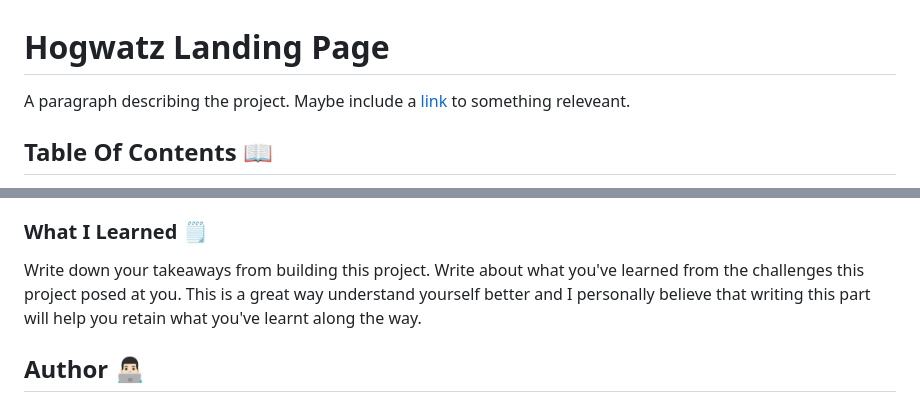
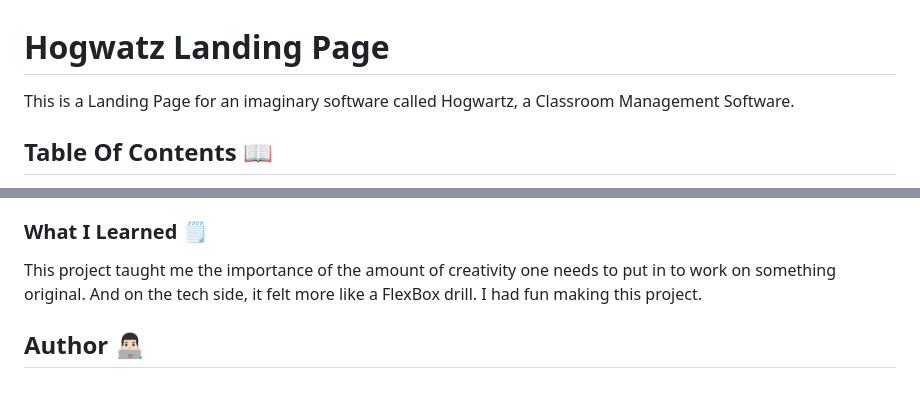
Before and after one commit to CharanMN7/Hogwartz-Product-Landing-Page, a Markdown page: README.md, 2 parts joined by grey strips. Drawn GitHub-style.

```diff
--- a/README.md
+++ b/README.md
@@ -1,6 +1,6 @@
 # Hogwatz Landing Page
 
-A paragraph describing the project. Maybe include a [link](https://bio.link/charanmanikantanalla) to something releveant.
+This is a Landing Page for an imaginary software called Hogwartz, a Classroom Management Software.
 
 ## Table Of Contents 📖
 
@@ -43,7 +54,7 @@ Use this section to list the lanuages, technologies, frameworks, libraries you u
 
 ### What I Learned 🗒️
 
-Write down your takeaways from building this project. Write about what you've learned from the challenges this project posed at you. This is a great way understand yourself better and I personally believe that writing this part will help you retain what you've learnt along the way.
+This project taught me the importance of the amount of creativity one needs to put in to work on something original. And on the tech side, it felt more like a FlexBox drill. I had fun making this project.
 
 ## Author 👨🏻‍💻
 
```
Also changed, not shown: other parts of README.md (+21 -10 lines), Screenshots/desktop.jpg (added).
